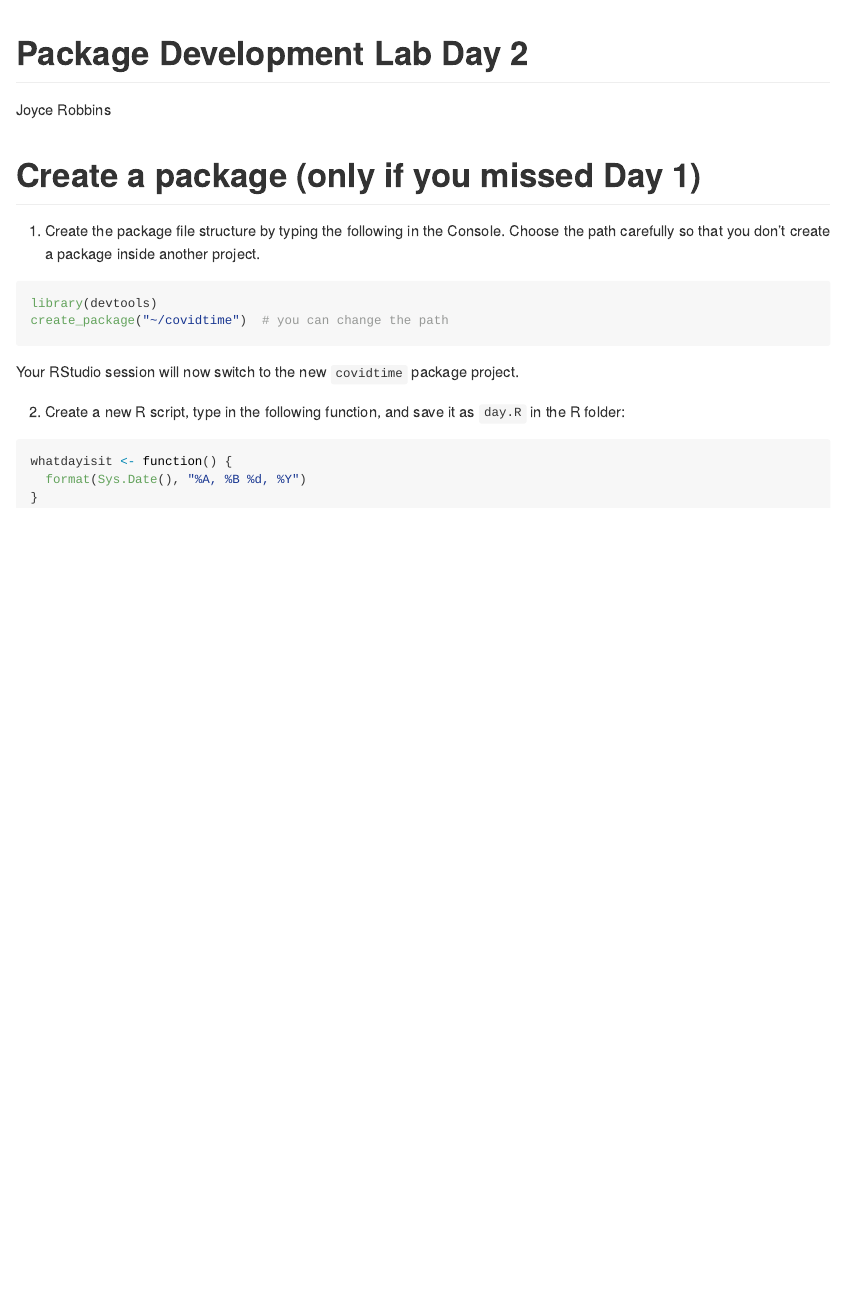
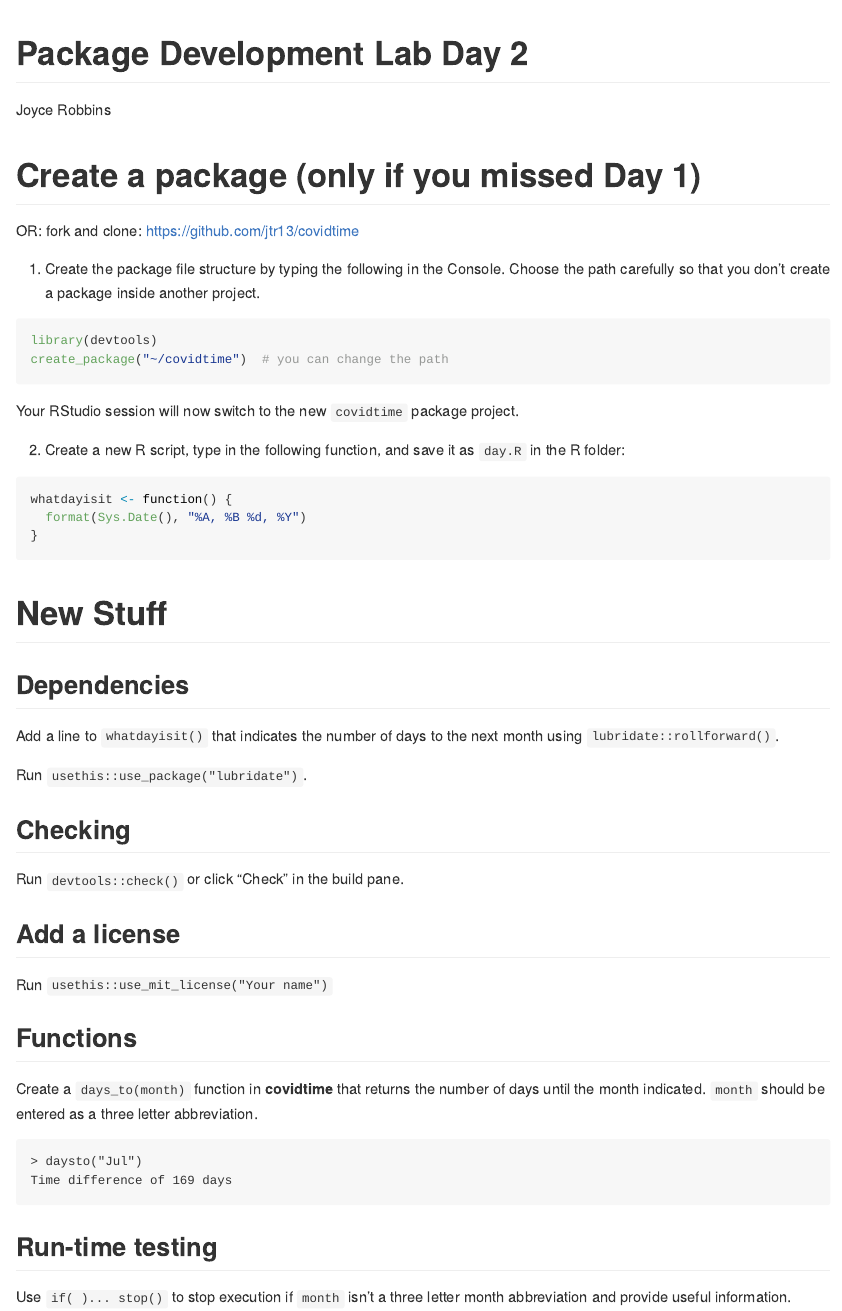
Before and after one commit to jtr13/pkgdev, an R Markdown document (Day2_lab.Rmd): the page in a window 1100 px wide, from its top. Rendered offline with R 4.5, knitr and Pandoc, with nearby package versions; both versions are drawn in the output format of the newer one.

Commit message:
Add Day 2 materials

````diff
--- a/Day2_lab.Rmd
+++ b/Day2_lab.Rmd
@@ -2,9 +2,9 @@
 title: "Package Development Lab Day 2"
 author: "Joyce Robbins"
 output:
+  github_document:
+    default
   pdf_document:
-    default
-  github_document:
     default
 ---
 
@@ -14,6 +14,8 @@ knitr::opts_chunk$set(echo = TRUE, eval=FALSE)
 
 
 # Create a package (only if you missed Day 1)
+
+OR: fork and clone: https://github.com/jtr13/covidtime
 
 1. Create the package file structure by typing the following in the Console. Choose the path carefully so that you don't create a package inside another project.
 
@@ -33,4 +35,32 @@ whatdayisit <- function() {
 }
 ```
 
-#
+# New Stuff
+
+## Dependencies
+
+Add a line to `whatdayisit()` that indicates the number of days to the next month using `lubridate::rollforward()`.
+
+Run `usethis::use_package("lubridate")`.
+
+## Checking
+
+Run `devtools::check()` or click "Check" in the build pane.
+
+## Add a license
+
+Run `usethis::use_mit_license("Your name")`
+
+
+## Functions
+
+Create a `days_to(month)` function in **covidtime** that returns the number of days until the month indicated. `month` should be entered as a three letter abbreviation.
+
+```
+> daysto("Jul")
+Time difference of 169 days
+```
+
+## Run-time testing
+
+Use `if( )... stop()` to stop execution if `month` isn't a three letter month abbreviation and provide useful information.
````
Also changed, not shown: Day2.Rmd (+1 -1 lines), Day2.md (added), Day2_lab.md (added), Day2_lab.pdf (added).
